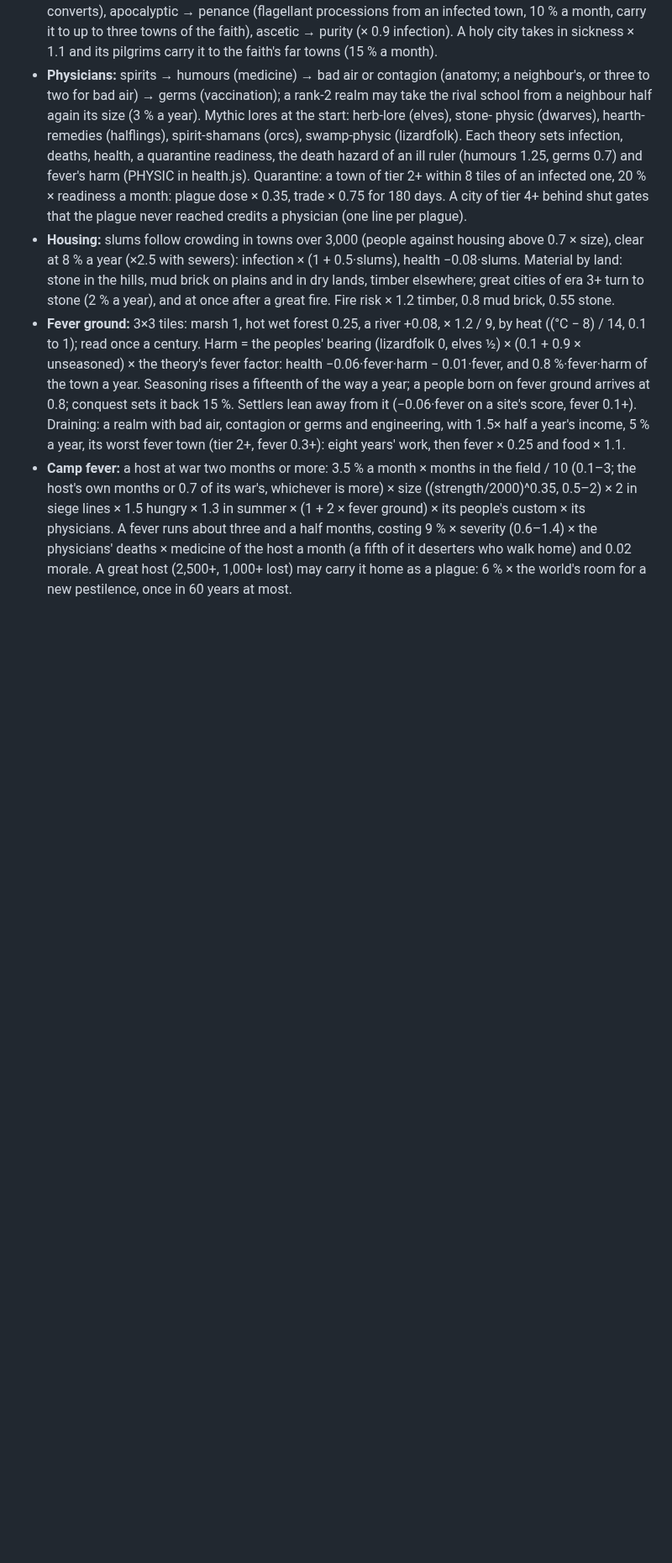
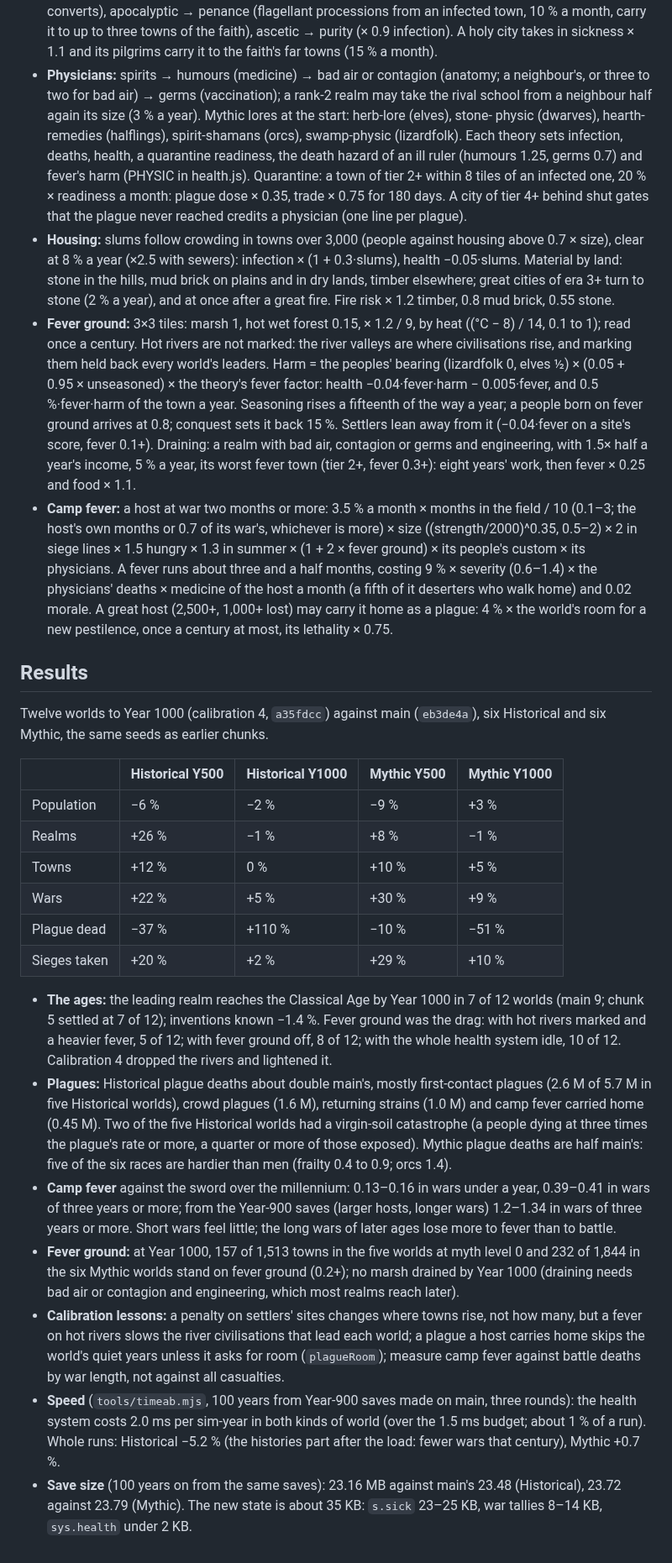
Before and after one commit to MagitekZed/atlas-of-ages, a Markdown page: docs/design/health-and-sickness.md, the part around the change. Shown at 84% size. Rendered like a GitHub page; blank space fills up the shorter version.

Commit message:
Health and sickness: results
Twelve worlds to Year 1000 against main, the ablations that found fever ground
holding back the ages, speed and save size.

Co-Authored-By: Claude Opus 5.5 <noreply@anthropic.com>

```diff
--- a/docs/design/health-and-sickness.md
+++ b/docs/design/health-and-sickness.md
@@ -250,16 +250,17 @@ when its bathhouses shut), `s.sick` (per town), `civ.physic`, `plague.op`/`byP`/
   × 0.75 for 180 days. A city of tier 4+ behind shut gates that the plague never reached credits a
   physician (one line per plague).
 - **Housing:** slums follow crowding in towns over 3,000 (people against housing above 0.7 ×
-  size), clear at 8 % a year (×2.5 with sewers): infection × (1 + 0.5·slums), health −0.08·slums.
+  size), clear at 8 % a year (×2.5 with sewers): infection × (1 + 0.3·slums), health −0.05·slums.
   Material by land: stone in the hills, mud brick on plains and in dry lands, timber elsewhere;
   great cities of era 3+ turn to stone (2 % a year), and at once after a great fire. Fire risk ×
   1.2 timber, 0.8 mud brick, 0.55 stone.
-- **Fever ground:** 3×3 tiles: marsh 1, hot wet forest 0.25, a river +0.08, × 1.2 / 9, by heat
-  ((°C − 8) / 14, 0.1 to 1); read once a century. Harm = the peoples' bearing (lizardfolk 0,
-  elves ½) × (0.1 + 0.9 × unseasoned) × the theory's fever factor: health −0.06·fever·harm −
-  0.01·fever, and 0.8 %·fever·harm of the town a year. Seasoning rises a fifteenth of the way a
+- **Fever ground:** 3×3 tiles: marsh 1, hot wet forest 0.15, × 1.2 / 9, by heat ((°C − 8) /
+  14, 0.1 to 1); read once a century. Hot rivers are not marked: the river valleys are where
+  civilisations rise, and marking them held back every world's leaders. Harm = the peoples'
+  bearing (lizardfolk 0, elves ½) × (0.05 + 0.95 × unseasoned) × the theory's fever factor:
+  health −0.04·fever·harm − 0.005·fever, and 0.5 %·fever·harm of the town a year. Seasoning rises a fifteenth of the way a
   year; a people born on fever ground arrives at 0.8; conquest sets it back 15 %. Settlers lean
-  away from it (−0.06·fever on a site's score, fever 0.1+). Draining: a realm with bad air,
+  away from it (−0.04·fever on a site's score, fever 0.1+). Draining: a realm with bad air,
   contagion or germs and engineering, with 1.5× half a year's income, 5 % a year, its worst fever
   town (tier 2+, fever 0.3+): eight years' work, then fever × 0.25 and food × 1.1.
 - **Camp fever:** a host at war two months or more: 3.5 % a month × months in the field / 10
@@ -268,4 +269,48 @@ when its bathhouses shut), `s.sick` (per town), `civ.physic`, `plague.op`/`byP`/
   ground) × its people's custom × its physicians. A fever runs about three and a half months,
   costing 9 % × severity (0.6–1.4) × the physicians' deaths × medicine of the host a month (a fifth
   of it deserters who walk home) and 0.02 morale. A great host (2,500+, 1,000+ lost) may carry it
-  home as a plague: 6 % × the world's room for a new pestilence, once in 60 years at most.
+  home as a plague: 4 % × the world's room for a new pestilence, once a century at most, its
+  lethality × 0.75.
+
+## Results
+
+Twelve worlds to Year 1000 (calibration 4, `a35fdcc`) against main (`eb3de4a`), six Historical
+and six Mythic, the same seeds as earlier chunks.
+
+| | Historical Y500 | Historical Y1000 | Mythic Y500 | Mythic Y1000 |
+|---|---|---|---|---|
+| Population | −6 % | −2 % | −9 % | +3 % |
+| Realms | +26 % | −1 % | +8 % | −1 % |
+| Towns | +12 % | 0 % | +10 % | +5 % |
+| Wars | +22 % | +5 % | +30 % | +9 % |
+| Plague dead | −37 % | +110 % | −10 % | −51 % |
+| Sieges taken | +20 % | +2 % | +29 % | +10 % |
+
+- **The ages:** the leading realm reaches the Classical Age by Year 1000 in 7 of 12 worlds (main
+  9; chunk 5 settled at 7 of 12); inventions known −1.4 %. Fever ground was the drag: with hot
+  rivers marked and a heavier fever, 5 of 12; with fever ground off, 8 of 12; with the whole
+  health system idle, 10 of 12. Calibration 4 dropped the rivers and lightened it.
+- **Plagues:** Historical plague deaths about double main's, mostly first-contact plagues
+  (2.6 M of 5.7 M in five Historical worlds), crowd plagues (1.6 M), returning strains (1.0 M) and
+  camp fever carried home (0.45 M). Two of the five Historical worlds had a virgin-soil
+  catastrophe (a people dying at three times the plague's rate or more, a quarter or more of those
+  exposed). Mythic plague deaths are half main's: five of the six races are hardier than men
+  (frailty 0.4 to 0.9; orcs 1.4).
+- **Camp fever** against the sword over the millennium: 0.13–0.16 in wars under a year,
+  0.39–0.41 in wars of three years or more; from the Year-900 saves (larger hosts, longer wars)
+  1.2–1.34 in wars of three years or more. Short wars feel little; the long wars of later ages
+  lose more to fever than to battle.
+- **Fever ground:** at Year 1000, 157 of 1,513 towns in the five worlds at myth level 0 and 232
+  of 1,844 in the six Mythic worlds stand on fever ground (0.2+); no marsh drained by Year 1000 (draining needs bad air or contagion and
+  engineering, which most realms reach later).
+- **Calibration lessons:** a penalty on settlers' sites changes where towns rise, not how many,
+  but a fever on hot rivers slows the river civilisations that lead each world; a plague a host
+  carries home skips the world's quiet years unless it asks for room (`plagueRoom`); measure
+  camp fever against battle deaths by war length, not against all casualties.
+- **Speed** (`tools/timeab.mjs`, 100 years from Year-900 saves made on main, three rounds): the
+  health system costs 2.0 ms per sim-year in both kinds of world (over the 1.5 ms budget; about
+  1 % of a run). Whole runs: Historical −5.2 % (the histories part after the load: fewer wars that
+  century), Mythic +0.7 %.
+- **Save size** (100 years on from the same saves): 23.16 MB against main's 23.48 (Historical),
+  23.72 against 23.79 (Mythic). The new state is about 35 KB: `s.sick` 23–25 KB, war tallies
+  8–14 KB, `sys.health` under 2 KB.
```
